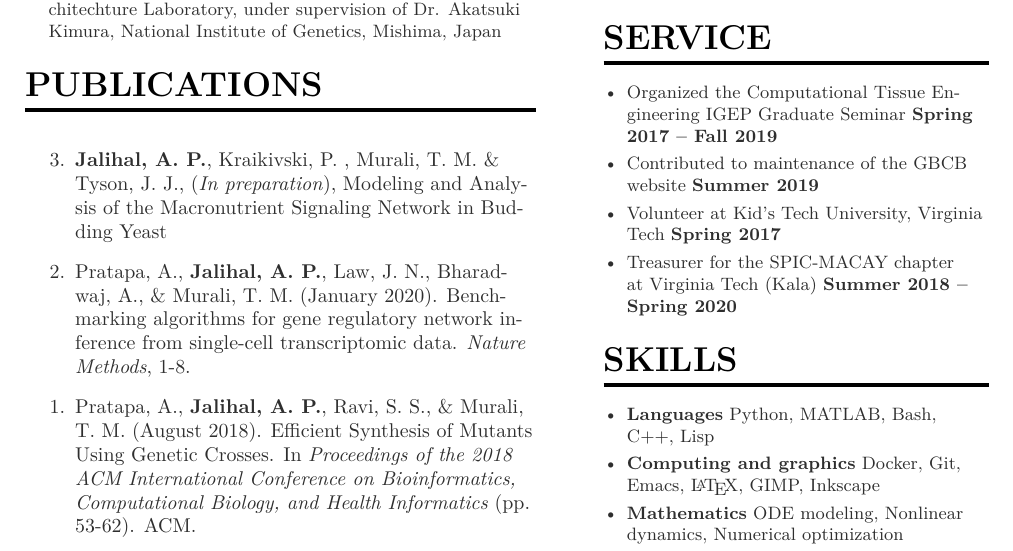
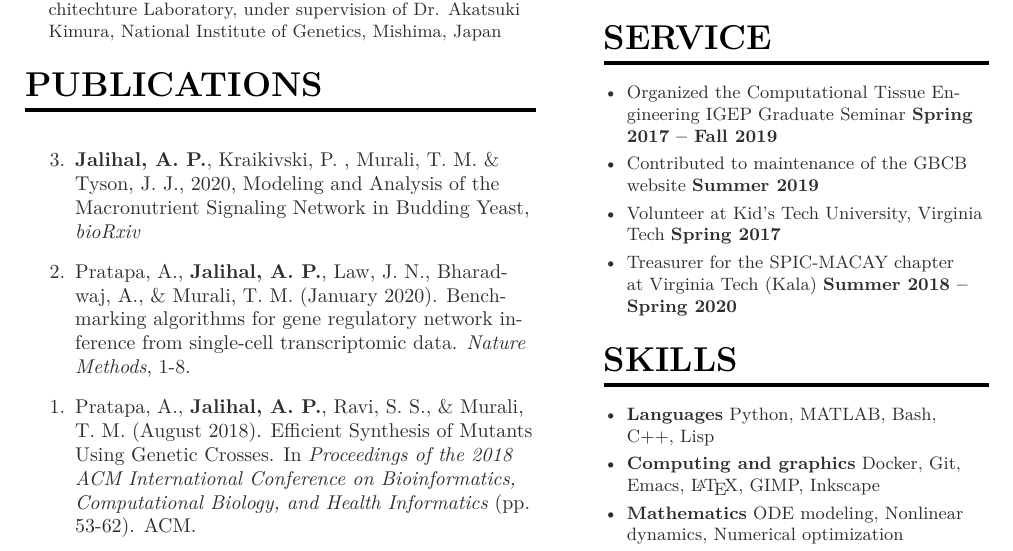
Before and after one commit to amoghpj/amoghpj.github.io, a LaTeX CV (assets/cv/jalihal_cv.tex): part of page 1 of 2, cut so that both start at the same text. Compiled offline with XeLaTeX.

Commit message:
Update CV

```diff
--- a/assets/cv/jalihal_cv.tex
+++ b/assets/cv/jalihal_cv.tex
@@ -110,7 +110,7 @@ Bachelor of Technology in Biotechnology
 
 \cvsection{Publications}
 \begin{etaremune}
-\item \textbf{Jalihal, A. P.}, Kraikivski, P. , Murali, T. M. \& Tyson, J. J., (\textit{In preparation}), Modeling and Analysis of the Macronutrient Signaling Network in Budding Yeast
+\item \textbf{Jalihal, A. P.}, Kraikivski, P. , Murali, T. M. \& Tyson, J. J., 2020, Modeling and Analysis of the Macronutrient Signaling Network in Budding Yeast, \textit{bioRxiv}
 \item Pratapa, A., \textbf{Jalihal, A. P.}, Law, J. N., Bharadwaj, A., \& Murali, T. M. (January 2020). Benchmarking algorithms for gene regulatory network inference from single-cell transcriptomic data. \textit{Nature Methods}, 1-8.
 \item Pratapa, A., \textbf{Jalihal, A. P.}, Ravi, S. S., \& Murali, T. M. (August 2018). Efficient Synthesis of Mutants Using Genetic Crosses. In \textit{Proceedings of the 2018 ACM International Conference on Bioinformatics, Computational Biology, and Health Informatics} (pp. 53-62). ACM.
 \end{etaremune}
```
Also changed, not shown: assets/cv/jalihal_cv.pdf, assets/cv/jalihal_cv.tex (1 more changed lines).
